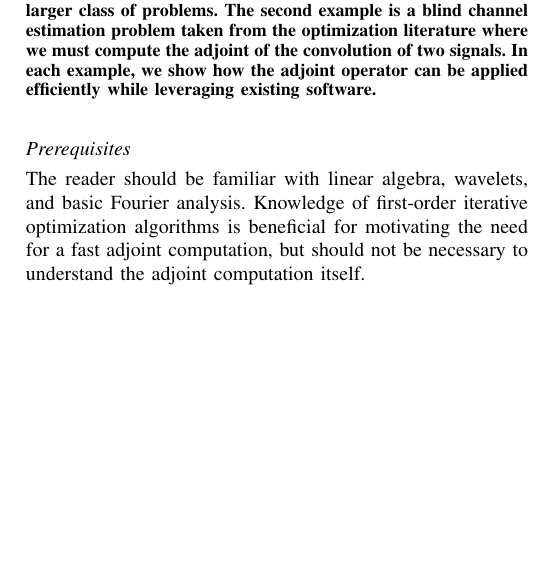
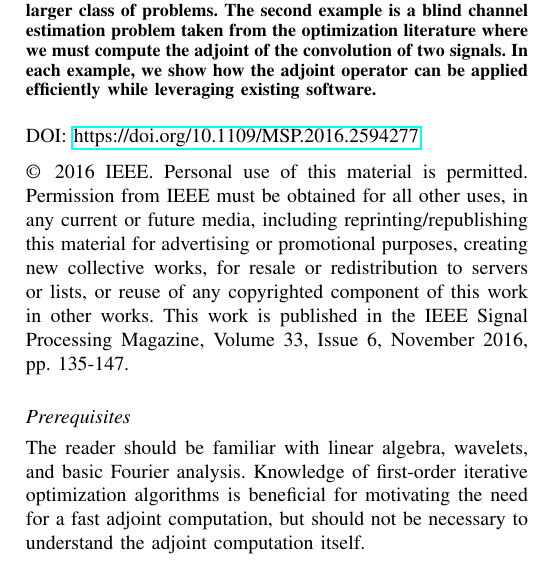
Before and after one commit to jamesfolberth/ieee_adjoints, a LaTeX paper (ieee_spm_note/ieee_adjoints.tex): part of one column of page 1 of 7, cut so that both start at the same text, the shorter picture padded with empty space. Compiled offline with pdfLaTeX; a missing font is replaced by an installed copy or a similar font; a LaTeX package or settings file that is missing is left out.

Commit message:
Add IEEE copyright notice and DOI

```diff
--- a/ieee_spm_note/ieee_adjoints.tex
+++ b/ieee_spm_note/ieee_adjoints.tex
@@ -52,6 +52,11 @@ Boulder, CO, 80309, USA.}}
 \begin{abstract}
    First-order optimization algorithms, often preferred for large problems, require the gradient of the differentiable terms in the objective function.  These gradients often involve linear operators and their adjoints, which must be applied rapidly.  We consider two example problems and derive methods for quickly evaluating the required adjoint operator.  The first example is an image deblurring problem, where we must compute efficiently the adjoint of multi-stage wavelet reconstruction.  Our formulation of the adjoint works for a variety of boundary conditions, which allows the formulation to generalize to a larger class of problems.  The second example is a blind channel estimation problem taken from the optimization literature where we must compute the adjoint of the convolution of two signals.  In each example, we show how the adjoint operator can be applied efficiently while leveraging existing software.
 \end{abstract}
+
+DOI: \url{https://doi.org/10.1109/MSP.2016.2594277}.
+
+\textcopyright\, 2016 IEEE. Personal use of this material is permitted. Permission from IEEE must be obtained for all other uses, in any current or future media, including reprinting/republishing this material for advertising or promotional purposes, creating new collective works, for resale or redistribution to servers or lists, or reuse of any copyrighted component of this work in other works.
+This work is published in the IEEE Signal Processing Magazine, Volume 33, Issue 6, November 2016, pp. 135-147.
 
 \subsection*{Prerequisites}
 The reader should be familiar with linear algebra, wavelets, and basic Fourier analysis.  Knowledge of first-order iterative optimization algorithms is beneficial for motivating the need for a fast adjoint computation, but should not be necessary to understand the adjoint computation itself.
```
Also changed, not shown: README.md.
